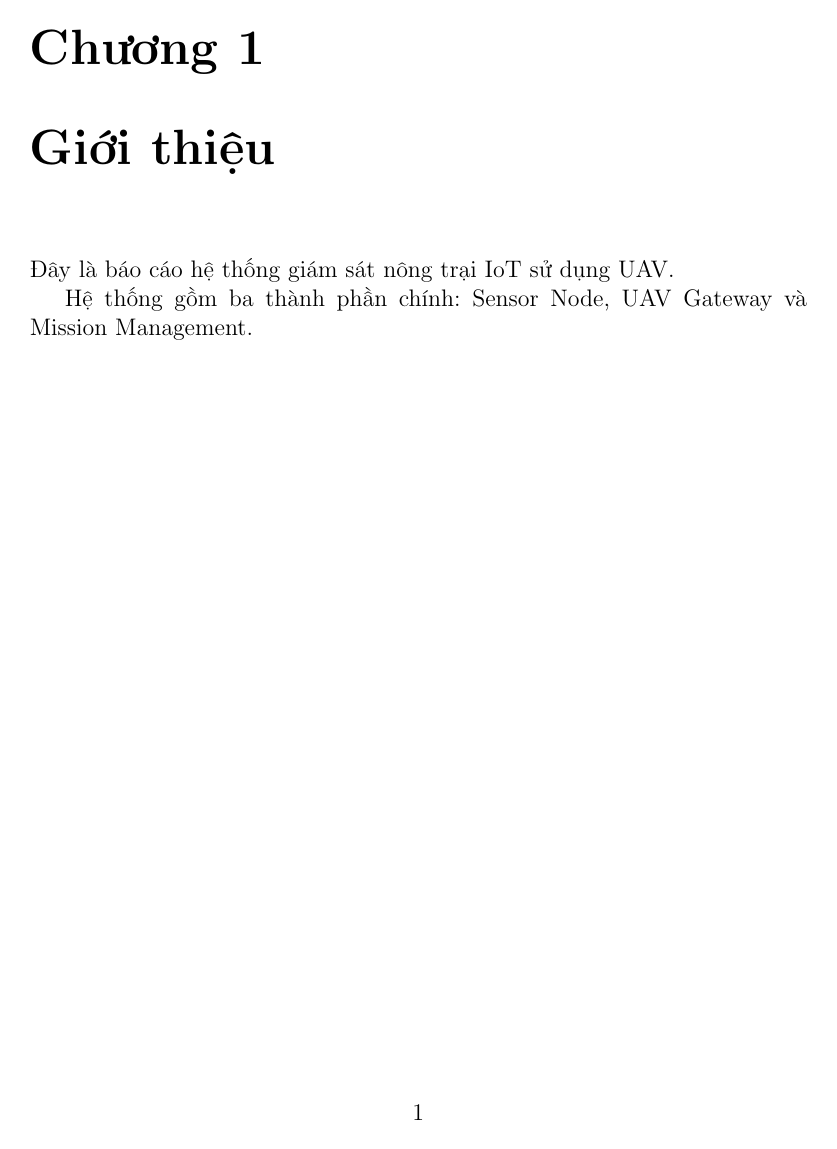
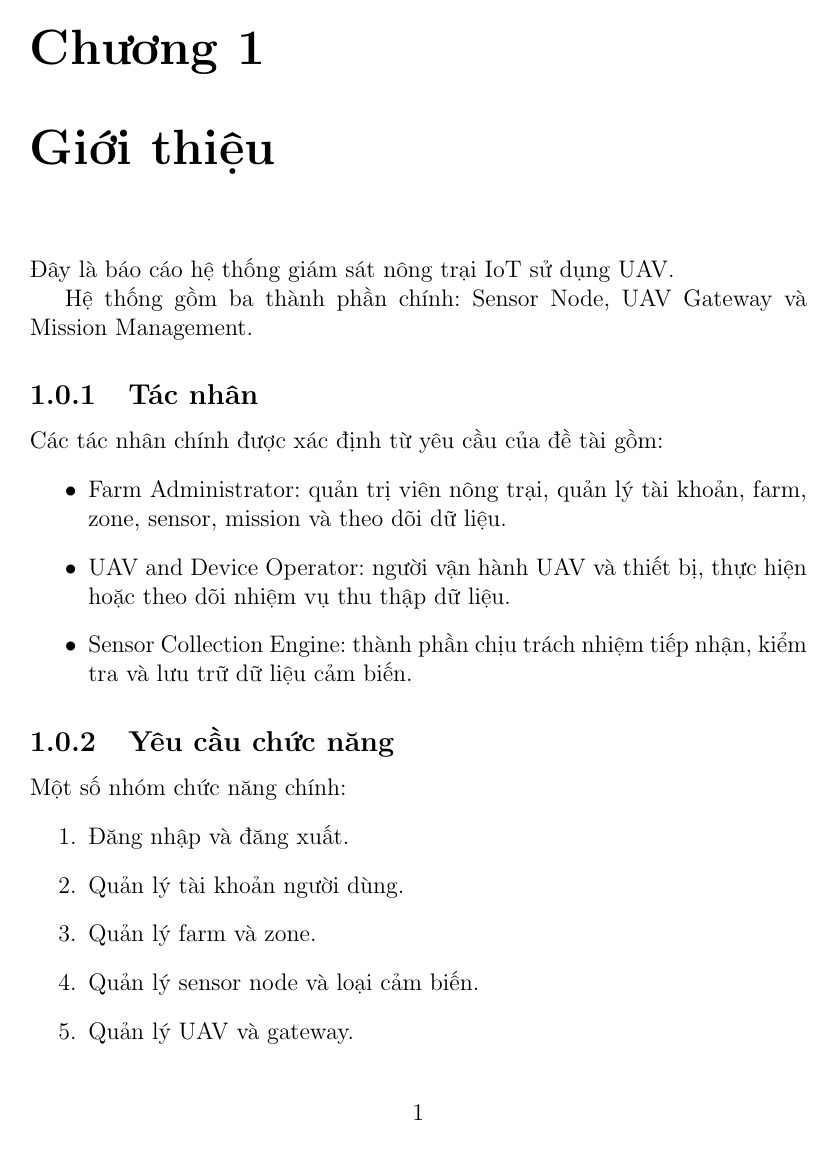
Before and after one commit to duonggiaan254-glitch/Group-6, a LaTeX document (DuAn/main.tex): page 2 of 2 before the commit and page 2 of 10 after it. The pictures show the PDF file DuAn/main.pdf that the author committed with the source.

Commit message:
Update LaTeX report

```diff
--- a/DuAn/main.tex
+++ b/DuAn/main.tex
@@ -4,6 +4,10 @@
 \usepackage[T5]{fontenc}
 \usepackage[vietnamese]{babel}
 
+% Hỗ trợ bảng trong các chương
+\usepackage{longtable}
+\usepackage{booktabs}
+\usepackage{array}
 \title{UAV Assisted IoT Farm Monitoring System}
 \author{Nhóm 6}
 \date{2026}
@@ -19,4 +23,15 @@
 Hệ thống gồm ba thành phần chính:
 Sensor Node, UAV Gateway và Mission Management.
 
+% =========================
+% NỘI DUNG CÁC PHẦN
+% =========================
+
+\input{chapters/02_phan_tich_yeu_cau}
+\input{chapters/03_mo_hinh_he_thong}
+\input{chapters/04_thiet_ke_csdl}
+\input{chapters/05_thiet_ke_chuc_nang}
+\input{chapters/06_kiem_thu}
+\input{chapters/07_ket_luan}
+\input{chapters/08_phan_cong}
 \end{document}
```
Also changed, not shown: DuAn/main.pdf.
